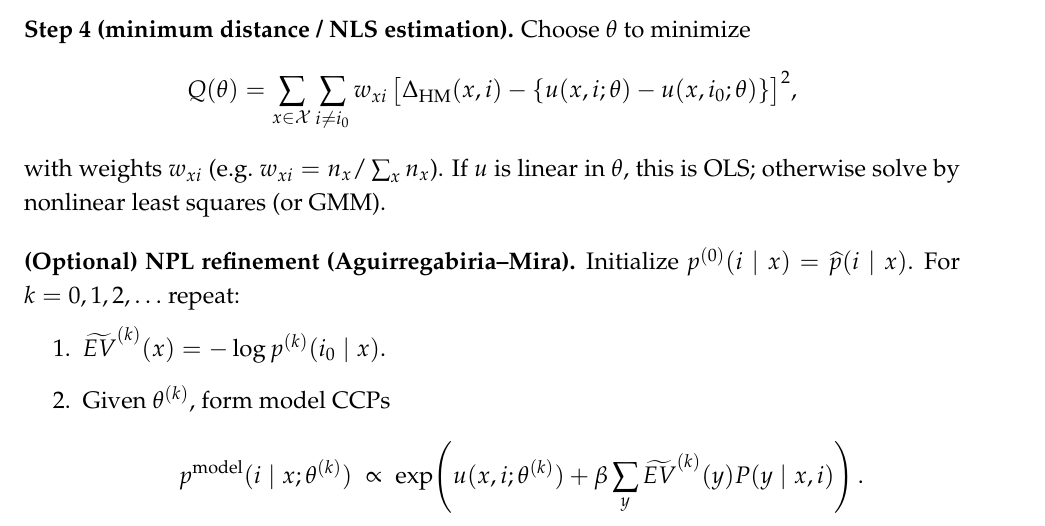
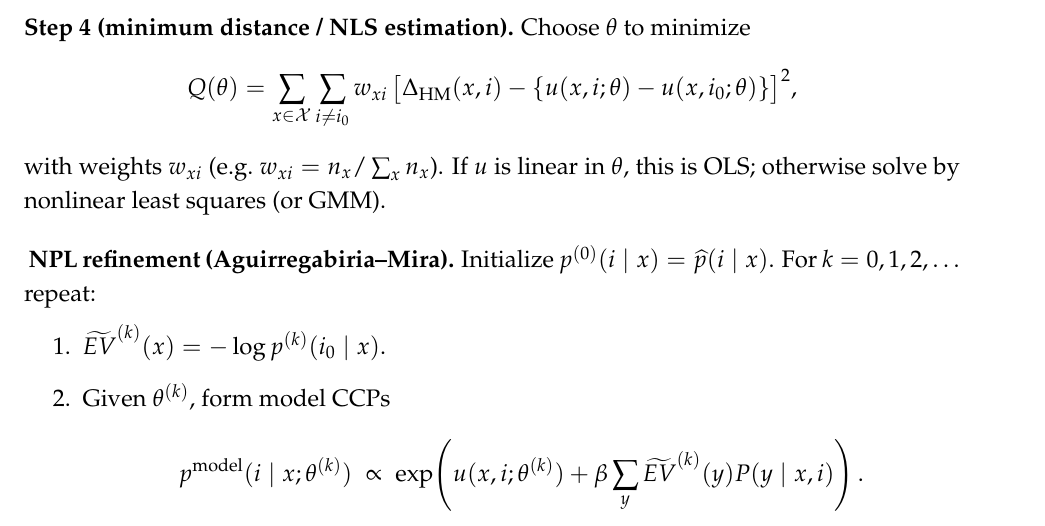
Before and after one commit to fdiazlau-pixel/Rust_replication.jl, a LaTeX document (results.tex): part of page 2 of 3, cut so that both start at the same text. Compiled offline with pdfLaTeX.

Commit message:
New latex 	modified:   results.log 	modified:   results.pdf 	modified:   results.synctex.gz 	modified:   results.tex

```diff
--- a/results.tex
+++ b/results.tex
@@ -104,7 +104,7 @@ with weights $w_{xi}$ (e.g.\ $w_{xi}=n_x/\sum_x n_x$). If $u$ is linear in $\the
 otherwise solve by nonlinear least squares (or GMM).
 
 \medskip
-\noindent\textbf{(Optional) NPL refinement (Aguirregabiria--Mira).}
+\noindent\textbf{ NPL refinement (Aguirregabiria--Mira).}
 Initialize $p^{(0)}(i\mid x)=\widehat p(i\mid x)$. For $k=0,1,2,\ldots$ repeat:
 \begin{enumerate}\setlength{\itemsep}{2pt}
 \item $\widetilde{EV}^{(k)}(x)=-\log p^{(k)}(i_0\mid x)$.
```
Also changed, not shown: results.pdf, 2 other files.
